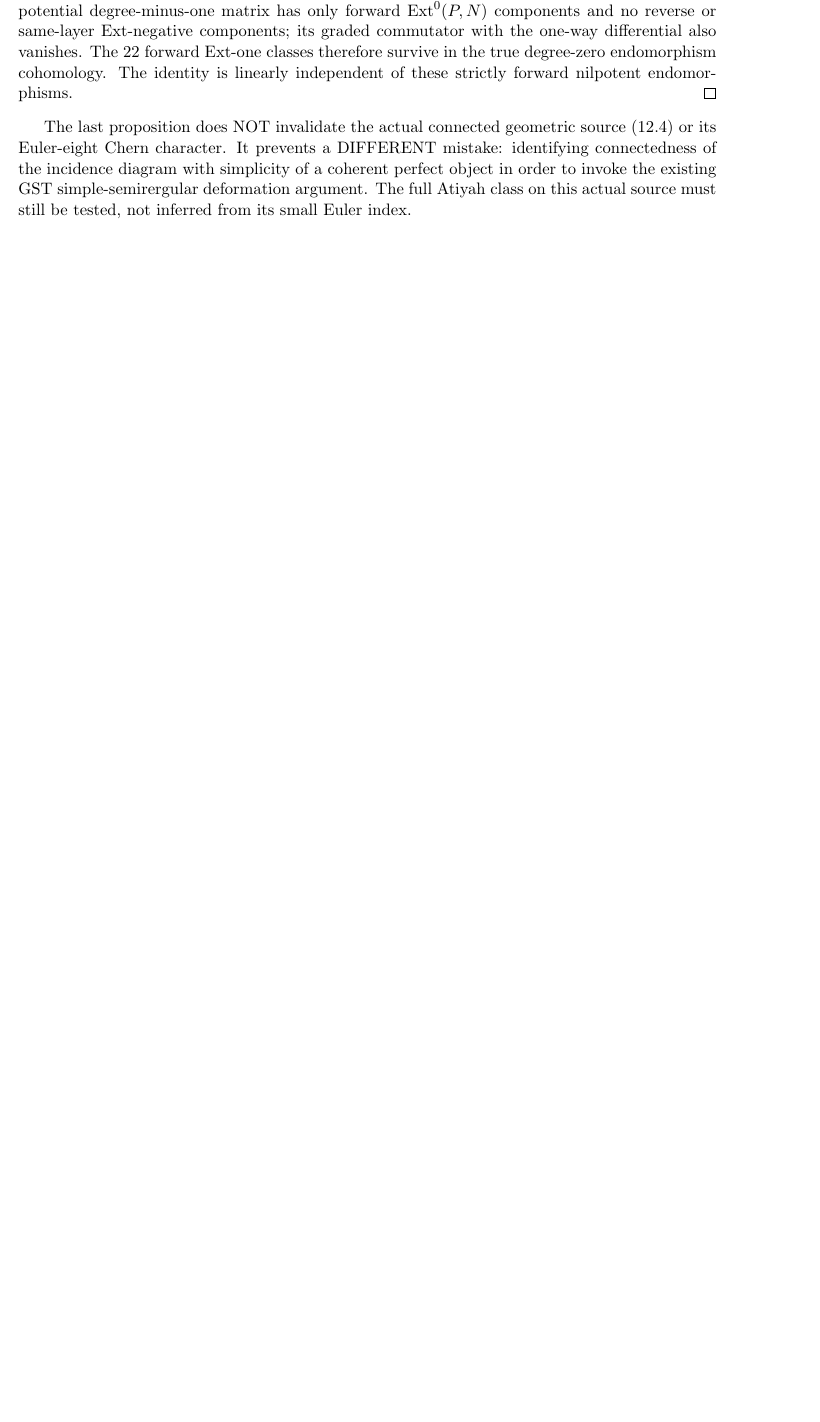
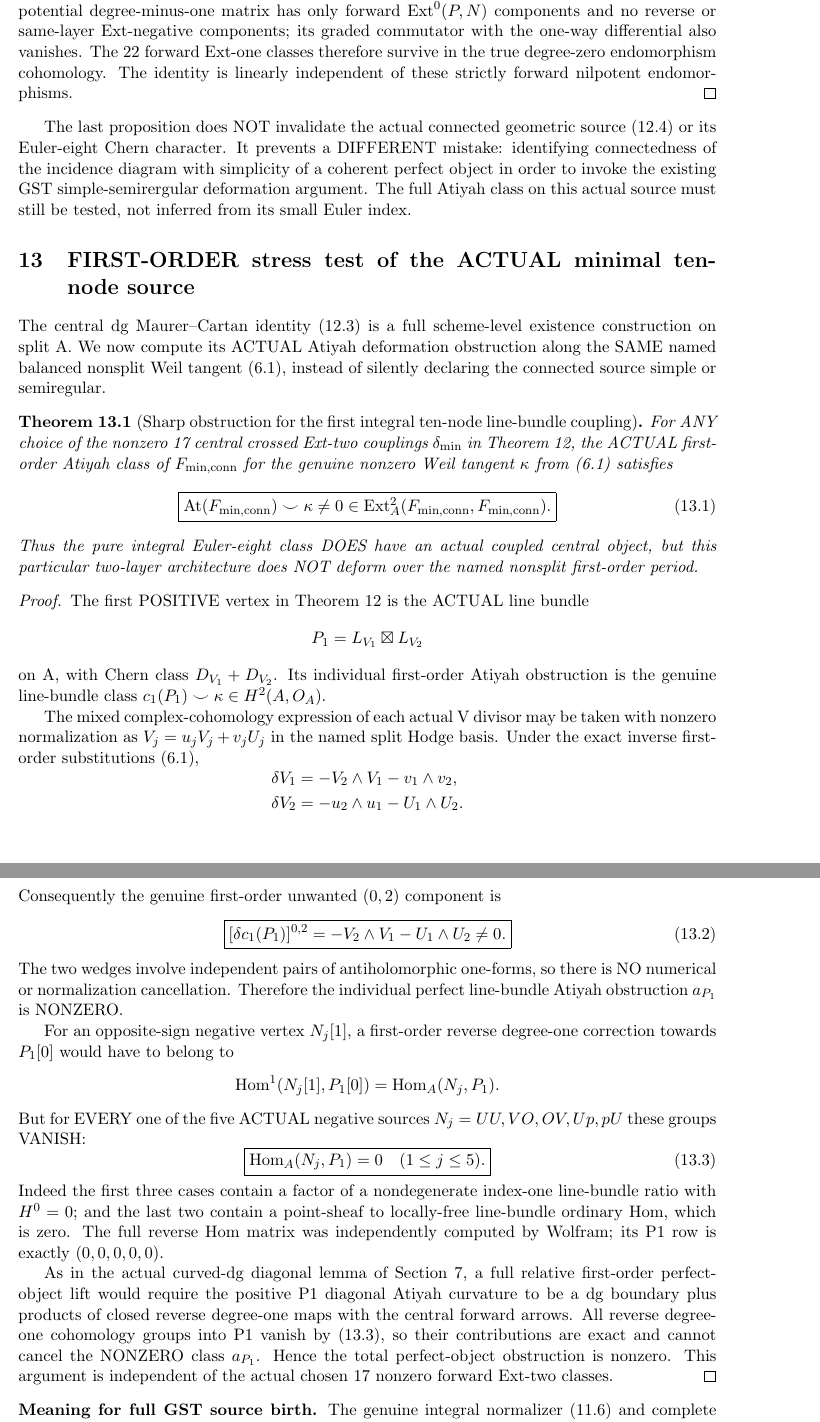
Before and after one commit to kyo-oo/HC-PROOF, a LaTeX paper (research/derivations/GST_Weil_fourfold_bipartite_Ext2_connected_pure_Hodge_source_2026-10-21.tex): part of page 20 of 20 before the commit and two parts of pages 20 and 21 of 22 after it, the two joined at a grey line, cut so that both start at the same text, the shorter picture padded with empty space. Compiled offline with pdfLaTeX.

Commit message:
math: compute nonzero total Atiyah obstruction for minimal pure-Weil ten-node complex via zero reverse Hom into line-bundle vertex

```diff
--- a/research/derivations/GST_Weil_fourfold_bipartite_Ext2_connected_pure_Hodge_source_2026-10-21.tex
+++ b/research/derivations/GST_Weil_fourfold_bipartite_Ext2_connected_pure_Hodge_source_2026-10-21.tex
@@ -3658,3 +3658,275 @@ from its
 small Euler
 index.
 
+\section{FIRST-ORDER stress test of the ACTUAL minimal ten-node source}
+The central dg
+Maurer--Cartan
+identity (12.3)
+is a full
+scheme-level
+existence
+construction
+on split A.
+We now compute
+its ACTUAL
+Atiyah
+deformation
+obstruction
+along the
+SAME named
+balanced nonsplit
+Weil tangent
+(6.1), instead
+of silently
+declaring
+the connected
+source simple
+or semiregular.
+
+\begin{theorem}[Sharp obstruction for the first integral ten-node line-bundle coupling]
+For ANY
+choice of
+the nonzero
+17 central
+crossed
+Ext-two
+couplings
+\(\delta_{\min}\)
+in Theorem 12,
+the ACTUAL
+first-order
+Atiyah class
+of
+\(F_{\min,\mathrm{conn}}\)
+for the genuine
+nonzero
+Weil tangent
+\(\kappa\) from
+(6.1) satisfies
+\[
+ \boxed{
+ \operatorname{At}
+  (F_{\min,\mathrm{conn}})
+       \smile\kappa
+ \ne0
+   \in\operatorname{Ext}^2_A
+      (F_{\min,\mathrm{conn}},
+       F_{\min,\mathrm{conn}}).
+ }                                                       \tag{13.1}
+\]
+Thus the
+pure integral
+Euler-eight
+class DOES
+have an
+actual coupled
+central object,
+but this
+particular
+two-layer
+architecture
+does NOT
+deform over
+the named
+nonsplit
+first-order
+period.
+\end{theorem}
+\begin{proof}
+The first
+POSITIVE
+vertex in
+Theorem 12
+is the ACTUAL
+line bundle
+\[
+ P_1=L_{V_1}\boxtimes L_{V_2}
+\]
+on A, with
+Chern class
+\(D_{V_1}+D_{V_2}\).
+Its individual
+first-order
+Atiyah
+obstruction
+is the genuine
+line-bundle
+class
+\(
+c_1(P_1)\smile\kappa
+\in H^2(A,O_A)
+\).
+
+The mixed
+complex-cohomology
+expression of
+each actual
+V divisor
+may be taken
+with nonzero
+normalization as
+\(
+ V_j=u_j V_j+v_j U_j
+\)
+in the named
+split Hodge
+basis. Under
+the exact
+inverse first-order
+substitutions
+(6.1),
+\[
+ \begin{aligned}
+ \delta V_1&=
+    -V_2\wedge V_1
+        -v_1\wedge v_2,\\
+ \delta V_2&=
+    -u_2\wedge u_1
+        -U_1\wedge U_2 .
+ \end{aligned}
+\]
+Consequently
+the genuine
+first-order
+unwanted
+\((0,2)\)
+component is
+\[
+ \boxed{
+ [\delta c_1(P_1)]^{0,2}
+   =-V_2\wedge V_1
+           -U_1\wedge U_2
+       \ne0 .}                                          \tag{13.2}
+\]
+The two
+wedges involve
+independent
+pairs of
+antiholomorphic
+one-forms, so
+there is NO
+numerical or
+normalization
+cancellation.
+Therefore
+the individual
+perfect
+line-bundle
+Atiyah
+obstruction
+\(a_{P_1}\)
+is NONZERO.
+
+For an
+opposite-sign
+negative
+vertex \(N_j[1]\),
+a first-order
+reverse
+degree-one
+correction
+towards
+\(P_1[0]\)
+would have to
+belong to
+\[
+ \operatorname{Hom}^1
+  (N_j[1],P_1[0])
+  =\operatorname{Hom}_A(N_j,P_1).
+\]
+But for
+EVERY one of
+the five ACTUAL
+negative sources
+\(N_j=UU,VO,OV,Up,pU\)
+these groups
+VANISH:
+\[
+ \boxed{
+ \operatorname{Hom}_A(N_j,P_1)=0
+               \quad(1\le j\le5).
+ }                                                       \tag{13.3}
+\]
+Indeed the
+first three
+cases contain
+a factor
+of a
+nondegenerate
+index-one
+line-bundle
+ratio with
+\(H^0=0\);
+and the
+last two
+contain
+a point-sheaf
+to locally-free
+line-bundle
+ordinary Hom,
+which is
+zero.
+The full
+reverse
+Hom matrix
+was independently
+computed by
+Wolfram; its
+P1 row is
+exactly
+\((0,0,0,0,0)\).
+
+As in the
+actual curved-dg
+diagonal lemma
+of Section 7,
+a full relative
+first-order
+perfect-object
+lift would
+require the
+positive P1
+diagonal
+Atiyah
+curvature to be
+a dg boundary
+plus products of
+closed reverse
+degree-one maps
+with the
+central
+forward
+arrows.
+All reverse
+degree-one
+cohomology
+groups into P1
+vanish by
+(13.3), so
+their contributions
+are exact
+and cannot
+cancel the
+NONZERO
+class
+\(a_{P_1}\).
+Hence the
+total perfect-object
+obstruction
+is nonzero.
+This argument
+is independent
+of the actual
+chosen 17
+nonzero
+forward
+Ext-two
+classes.
+\end{proof}
+
+\noindent\textbf{Meaning for full GST source birth.}
+The genuine
+integral
+normalizer
+(11.6)
+and complete
@@ -3661,3 +3990,5 @@ index.
+obstruction.
+
 \section{Euler size, computation contract, and outcome}
 For a hypothetically simple holomorphic perfect
 object with this exact integral K0 class on
```
Also changed, not shown: research/derivations/GST_Weil_fourfold_bipartite_Ext2_connected_pure_Hodge_source_2026-10-21.tex (57 more changed lines).
